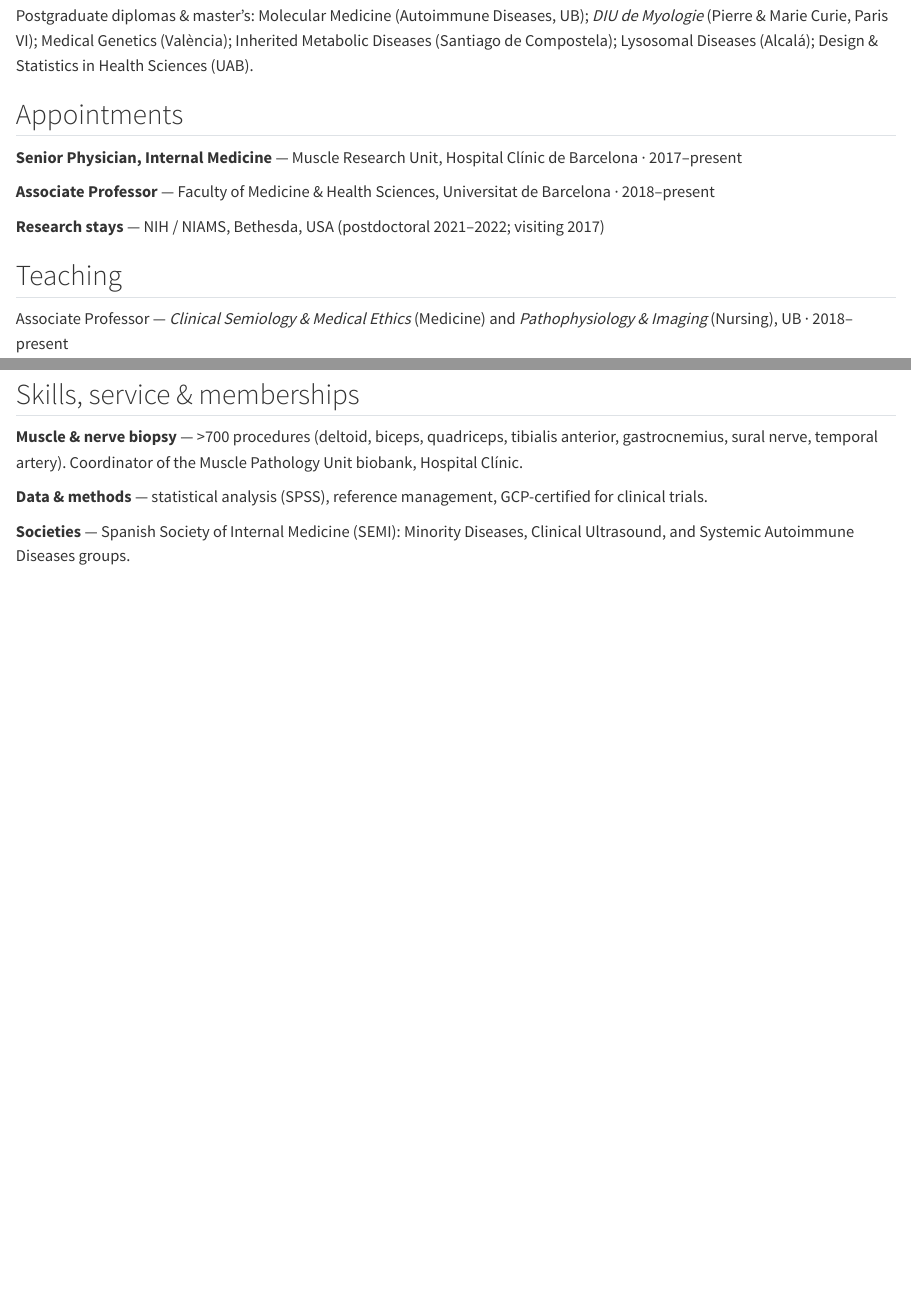
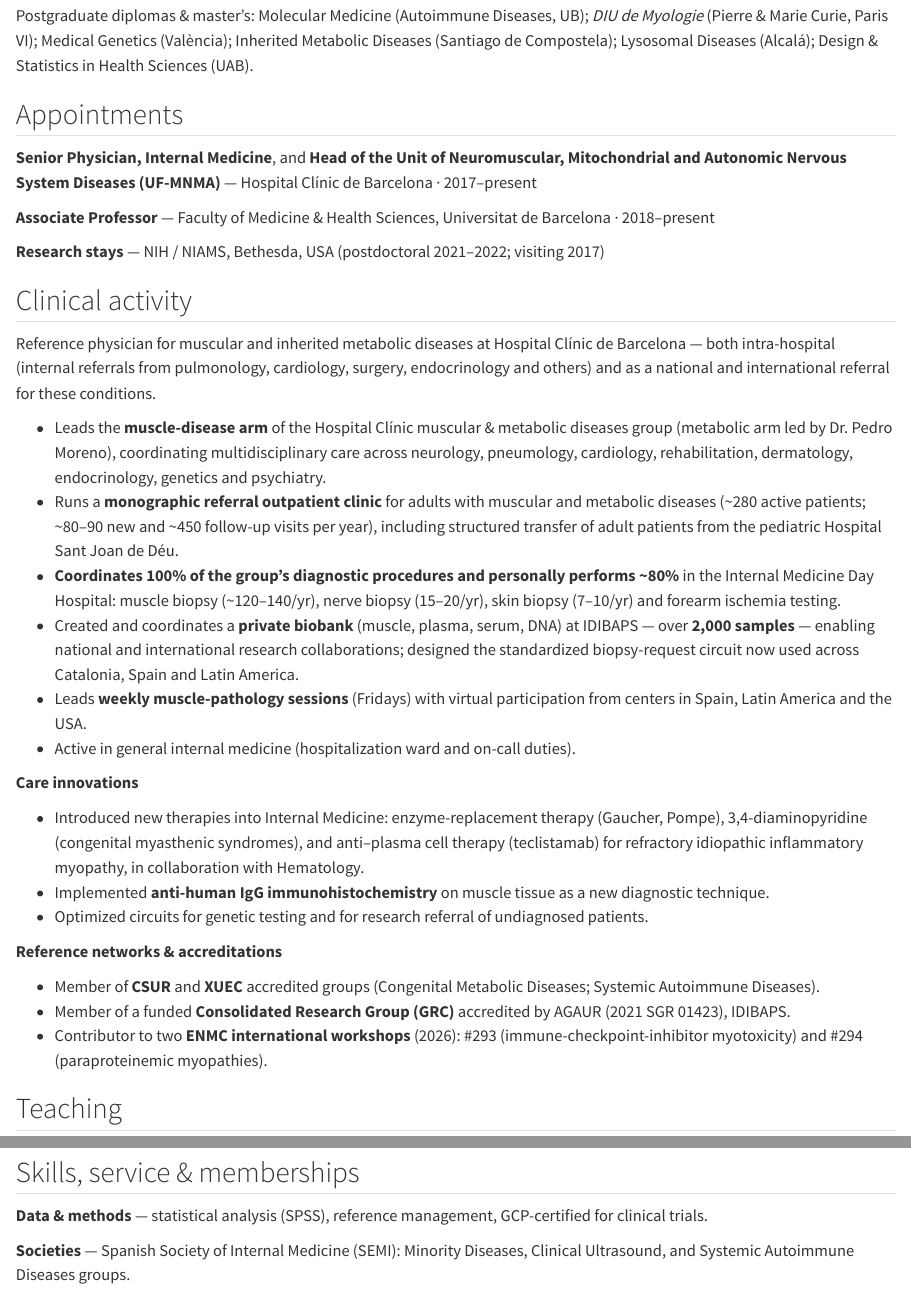
Before and after one commit to jcmilise/jcmilise.github.io, a Quarto document (cv.qmd): the page in a window 1100 px wide, from 290 px down, and a second part further down, joined at a grey line. Rendered offline with R 4.5, knitr and Pandoc in place of Quarto, with nearby package versions.

Commit message:
Update cv.qmd

```diff
--- a/cv.qmd
+++ b/cv.qmd
@@ -27,7 +27,7 @@ Advisor: Josep Maria Grau Junyent.
 ## Appointments
 
 ::: {.cv-entry}
-[**Senior Physician, Internal Medicine** — Muscle Research Unit, Hospital Clínic de Barcelona]{} · [2017–present]{.date}
+[**Senior Physician, Internal Medicine**, and **Head of the Unit of Neuromuscular, Mitochondrial and Autonomic Nervous System Diseases (UF-MNMA)** — Hospital Clínic de Barcelona]{} · [2017–present]{.date}
 :::
 ::: {.cv-entry}
 [**Associate Professor** — Faculty of Medicine & Health Sciences, Universitat de Barcelona]{} · [2018–present]{.date}
@@ -35,6 +35,29 @@ Advisor: Josep Maria Grau Junyent.
 ::: {.cv-entry}
 [**Research stays** — NIH / NIAMS, Bethesda, USA (postdoctoral 2021–2022; visiting 2017)]{}
 :::
+
+## Clinical activity
+
+Reference physician for muscular and inherited metabolic diseases at Hospital Clínic de Barcelona — both intra-hospital (internal referrals from pulmonology, cardiology, surgery, endocrinology and others) and as a national and international referral for these conditions.
+
+- Leads the **muscle-disease arm** of the Hospital Clínic muscular & metabolic diseases group (metabolic arm led by Dr. Pedro Moreno), coordinating multidisciplinary care across neurology, pneumology, cardiology, rehabilitation, dermatology, endocrinology, genetics and psychiatry.
+- Runs a **monographic referral outpatient clinic** for adults with muscular and metabolic diseases (~280 active patients; ~80–90 new and ~450 follow-up visits per year), including structured transfer of adult patients from the pediatric Hospital Sant Joan de Déu.
+- **Coordinates 100% of the group's diagnostic procedures and personally performs ~80%** in the Internal Medicine Day Hospital: muscle biopsy (~120–140/yr), nerve biopsy (15–20/yr), skin biopsy (7–10/yr) and forearm ischemia testing.
+- Created and coordinates a **private biobank** (muscle, plasma, serum, DNA) at IDIBAPS — over **2,000 samples** — enabling national and international research collaborations; designed the standardized biopsy-request circuit now used across Catalonia, Spain and Latin America.
+- Leads **weekly muscle-pathology sessions** (Fridays) with virtual participation from centers in Spain, Latin America and the USA.
+- Active in general internal medicine (hospitalization ward and on-call duties).
+
+**Care innovations**
+
+- Introduced new therapies into Internal Medicine: enzyme-replacement therapy (Gaucher, Pompe), 3,4-diaminopyridine (congenital myasthenic syndromes), and anti–plasma cell therapy (teclistamab) for refractory idiopathic inflammatory myopathy, in collaboration with Hematology.
+- Implemented **anti-human IgG immunohistochemistry** on muscle tissue as a new diagnostic technique.
+- Optimized circuits for genetic testing and for research referral of undiagnosed patients.
+
+**Reference networks & accreditations**
+
+- Member of **CSUR** and **XUEC** accredited groups (Congenital Metabolic Diseases; Systemic Autoimmune Diseases).
+- Member of a funded **Consolidated Research Group (GRC)** accredited by AGAUR (2021 SGR 01423), IDIBAPS.
+- Contributor to two **ENMC international workshops** (2026): #293 (immune-checkpoint-inhibitor myotoxicity) and #294 (paraproteinemic myopathies).
 
 ## Teaching
 
@@ -84,9 +107,6 @@ Seguí F, González-Quereda L, Sánchez A, [**Milisenda JC**]{.me}, et al. Anoct
 ## Skills, service & memberships
 
 ::: {.cv-entry}
-[**Muscle & nerve biopsy** — >700 procedures (deltoid, biceps, quadriceps, tibialis anterior, gastrocnemius, sural nerve, temporal artery). Coordinator of the Muscle Pathology Unit biobank, Hospital Clínic.]{}
-:::
-::: {.cv-entry}
 [**Data & methods** — statistical analysis (SPSS), reference management, GCP-certified for clinical trials.]{}
 :::
 ::: {.cv-entry}
```
